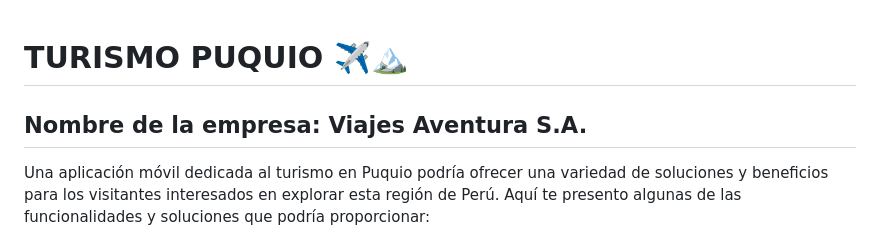
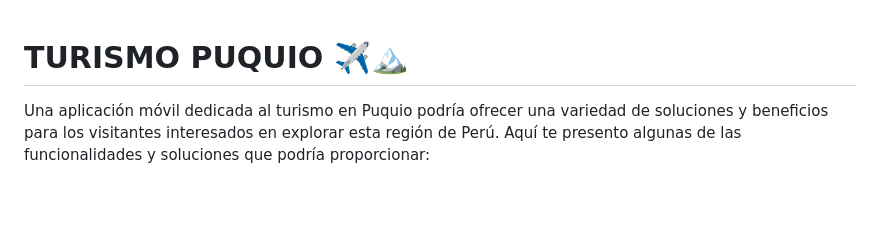
Before and after one commit to IESTP-JMA/Turismo_Puquio, a Markdown page: README.md, the part around one of its changes. Rendered like a GitHub page; blank space fills up the shorter version.

Commit message:
creamos nuestro archivo README.md

```diff
--- a/README.md
+++ b/README.md
@@ -1,5 +1,5 @@
 # TURISMO PUQUIO ✈️🏔️
-## Nombre de la empresa: Viajes Aventura S.A.
+
 Una aplicación móvil dedicada al turismo en Puquio podría ofrecer una variedad de soluciones y beneficios para los visitantes interesados en explorar esta región de Perú. Aquí te presento algunas de las funcionalidades y soluciones que podría proporcionar:
 - *Información Detallada sobre Atracciones Turísticas*: La app podría incluir una guía completa de los principales lugares de interés en Puquio, como lagunas, miradores, sitios históricos y festividades locales. Esto ayudaría a los turistas a planificar mejor sus visitas y explorar todo lo que Puquio tiene para ofrecer.
 - *Rutas y Mapas Interactivos*: Ofrecer mapas interactivos con rutas recomendadas para senderismo, ciclismo u otras actividades al aire libre. Incluir información detallada sobre la dificultad de las rutas, la duración estimada y los puntos de interés a lo largo del camino.
```
Also changed, not shown: other parts of README.md (+5 -5 lines).
